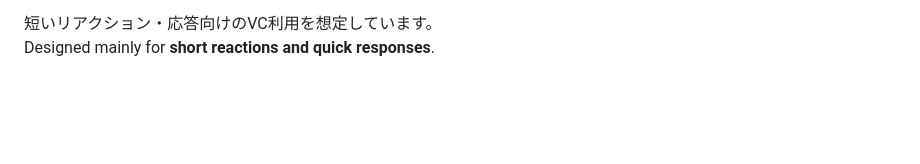
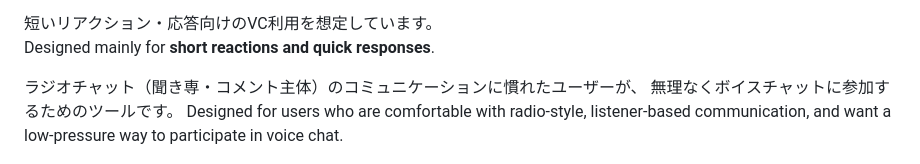
Before and after one commit to zufall-upon/MobMate, a Markdown page: README.md, the part around the change. GitHub-like rendering; blank space fills up the shorter version.

```diff
--- a/README.md
+++ b/README.md
@@ -15,6 +15,11 @@ It converts your voice into **anonymous synthesized speech** in real time for vo
 
 短いリアクション・応答向けのVC利用を想定しています。
 Designed mainly for **short reactions and quick responses**.
+
+ラジオチャット（聞き専・コメント主体）のコミュニケーションに慣れたユーザーが、
+無理なくボイスチャットに参加するためのツールです。
+Designed for users who are comfortable with radio-style, listener-based communication,
+and want a low-pressure way to participate in voice chat.
 
 ![MobMateWhispTalk](https://raw.githubusercontent.com/zufall-upon/MobMate/refs/heads/main/mov01.gif)
 
```
